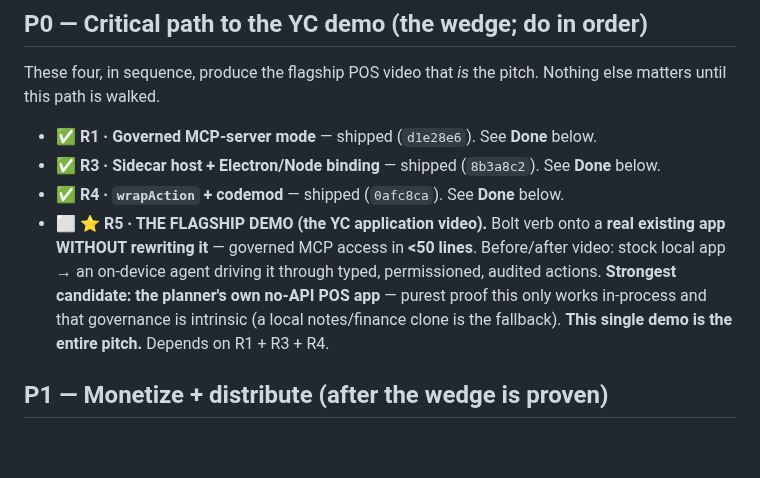
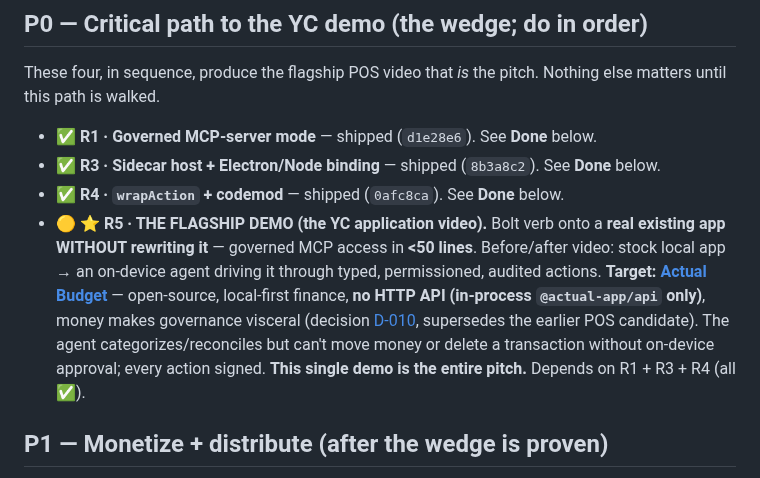
Before and after one commit to sandeepshekhar26/kriya, a Markdown page: docs/ROADMAP.md, the part around the change. Drawn GitHub-style; blank space fills up the shorter version.

Commit message:
docs: set R5 flagship demo target to Actual Budget (D-010)
R5 was POS-app-candidate; planner picked Actual Budget — open-source,
local-first finance with no HTTP API (in-process @actual-app/api only) and
money-grade stakes, so it's the purest proof of the no-API / in-process /
governed wedge. Marks R5 in-progress. (Full rationale + runners-up in the
gitignored decision log / strategy doc.)

Co-Authored-By: Claude Opus 4.8 <noreply@anthropic.com>

```diff
--- a/docs/ROADMAP.md
+++ b/docs/ROADMAP.md
@@ -19,12 +19,14 @@ matters until this path is walked.
 - ✅ **R1 · Governed MCP-server mode** — shipped (`d1e28e6`). See **Done** below.
 - ✅ **R3 · Sidecar host + Electron/Node binding** — shipped (`8b3a8c2`). See **Done** below.
 - ✅ **R4 · `wrapAction` + codemod** — shipped (`0afc8ca`). See **Done** below.
-- ⬜ ⭐ **R5 · THE FLAGSHIP DEMO (the YC application video).** Bolt verb onto a **real existing app
+- 🟡 ⭐ **R5 · THE FLAGSHIP DEMO (the YC application video).** Bolt verb onto a **real existing app
   WITHOUT rewriting it** — governed MCP access in **<50 lines**. Before/after video: stock local
-  app → an on-device agent driving it through typed, permissioned, audited actions. **Strongest
-  candidate: the planner's own no-API POS app** — purest proof this only works in-process and that
-  governance is intrinsic (a local notes/finance clone is the fallback). **This single demo is the
-  entire pitch.** Depends on R1 + R3 + R4.
+  app → an on-device agent driving it through typed, permissioned, audited actions. **Target:
+  [Actual Budget](https://actualbudget.org)** — open-source, local-first finance, **no HTTP API
+  (in-process `@actual-app/api` only)**, money makes governance visceral (decision
+  [D-010](DECISIONS.md), supersedes the earlier POS candidate). The agent categorizes/reconciles
+  but can't move money or delete a transaction without on-device approval; every action signed.
+  **This single demo is the entire pitch.** Depends on R1 + R3 + R4 (all ✅).
 
 ## P1 — Monetize + distribute (after the wedge is proven)
 
```
